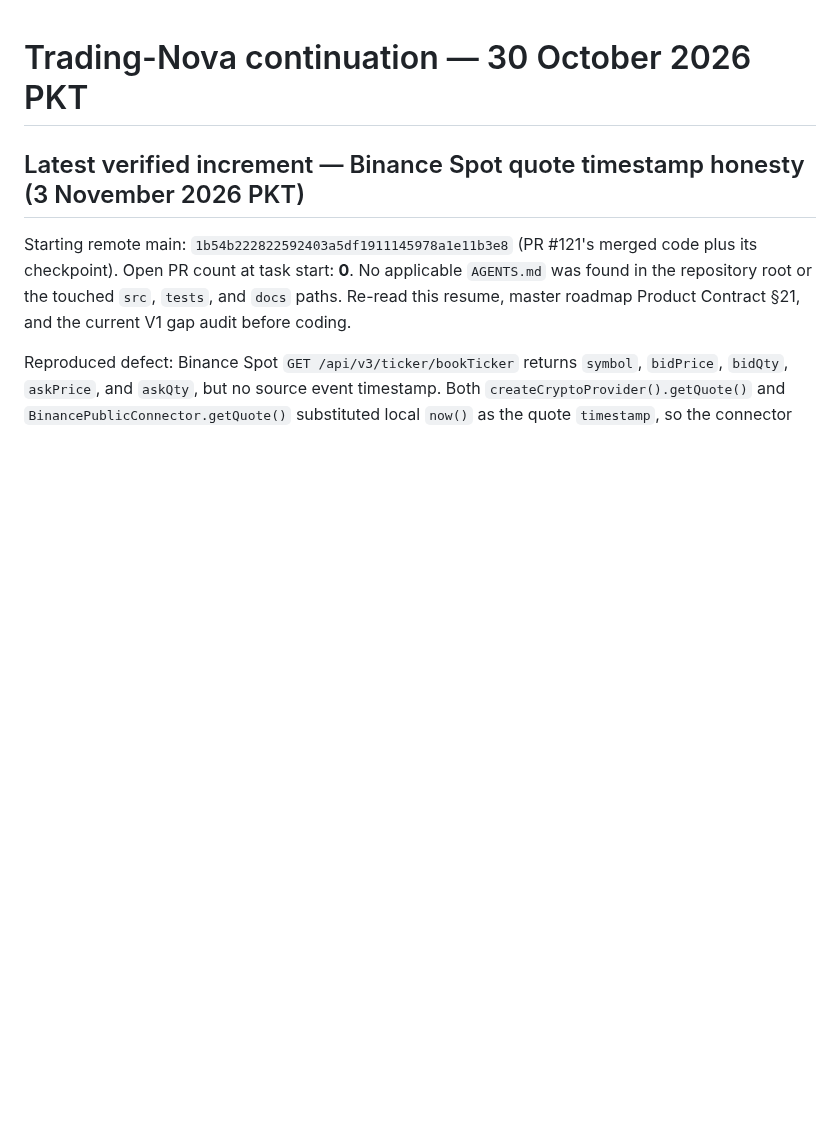
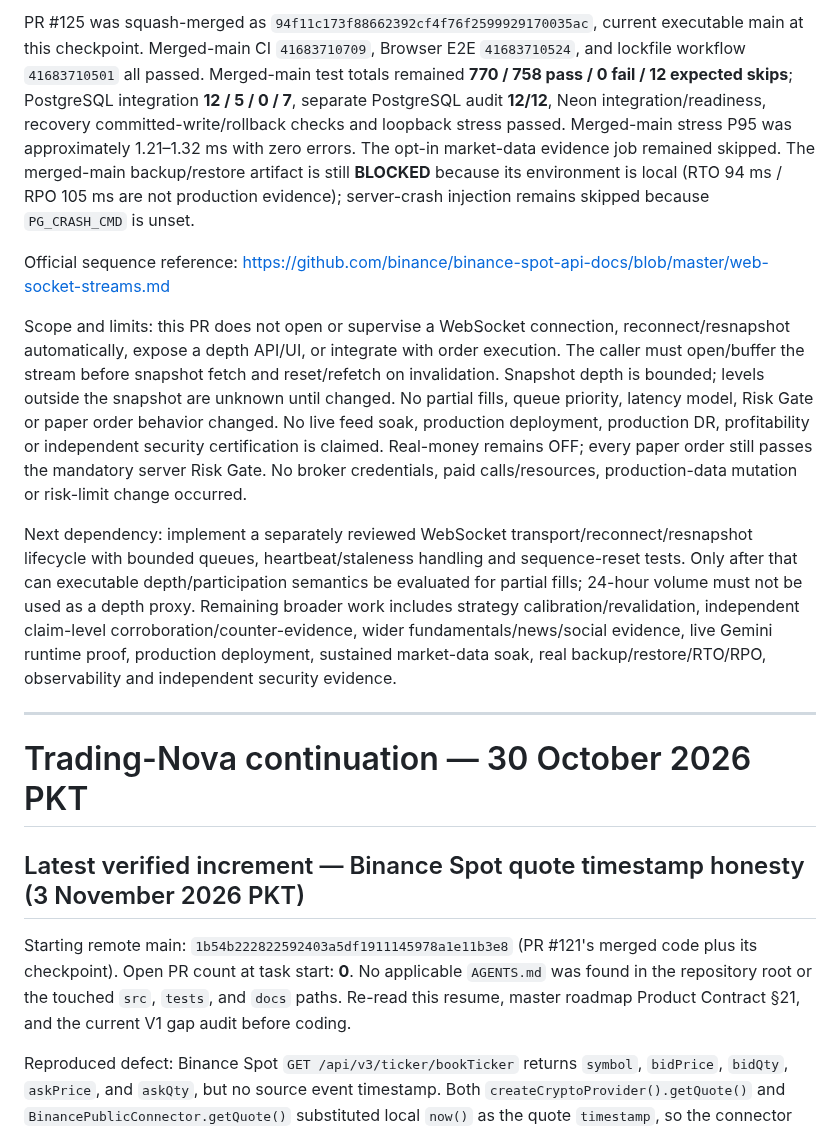
Before and after one commit to AloneSmoker007/Trading-Nova, a Markdown page: docs/TRADING-NOVA-RESUME-2026-10-30.md, the part around one of its changes. GitHub-like rendering; blank space fills up the shorter version.

Commit message:
docs: checkpoint Binance Spot depth foundation and sequence edge fix

```diff
--- a/docs/TRADING-NOVA-RESUME-2026-10-30.md
+++ b/docs/TRADING-NOVA-RESUME-2026-10-30.md
@@ -1,3 +23,13 @@
+PR #125 was squash-merged as `94f11c173f88662392cf4f76f2599929170035ac`, current executable main at this checkpoint. Merged-main CI `41683710709`, Browser E2E `41683710524`, and lockfile workflow `41683710501` all passed. Merged-main test totals remained **770 / 758 pass / 0 fail / 12 expected skips**; PostgreSQL integration **12 / 5 / 0 / 7**, separate PostgreSQL audit **12/12**, Neon integration/readiness, recovery committed-write/rollback checks and loopback stress passed. Merged-main stress P95 was approximately 1.21–1.32 ms with zero errors. The opt-in market-data evidence job remained skipped. The merged-main backup/restore artifact is still **BLOCKED** because its environment is local (RTO 94 ms / RPO 105 ms are not production evidence); server-crash injection remains skipped because `PG_CRASH_CMD` is unset.
+
+Official sequence reference: https://github.com/binance/binance-spot-api-docs/blob/master/web-socket-streams.md
+
+Scope and limits: this PR does not open or supervise a WebSocket connection, reconnect/resnapshot automatically, expose a depth API/UI, or integrate with order execution. The caller must open/buffer the stream before snapshot fetch and reset/refetch on invalidation. Snapshot depth is bounded; levels outside the snapshot are unknown until changed. No partial fills, queue priority, latency model, Risk Gate or paper order behavior changed. No live feed soak, production deployment, production DR, profitability or independent security certification is claimed. Real-money remains OFF; every paper order still passes the mandatory server Risk Gate. No broker credentials, paid calls/resources, production-data mutation or risk-limit change occurred.
+
+Next dependency: implement a separately reviewed WebSocket transport/reconnect/resnapshot lifecycle with bounded queues, heartbeat/staleness handling and sequence-reset tests. Only after that can executable depth/participation semantics be evaluated for partial fills; 24-hour volume must not be used as a depth proxy. Remaining broader work includes strategy calibration/revalidation, independent claim-level corroboration/counter-evidence, wider fundamentals/news/social evidence, live Gemini runtime proof, production deployment, sustained market-data soak, real backup/restore/RTO/RPO, observability and independent security evidence.
+
+---
+
 # Trading-Nova continuation — 30 October 2026 PKT
 
 ## Latest verified increment — Binance Spot quote timestamp honesty (3 November 2026 PKT)
```
Also changed, not shown: other parts of docs/TRADING-NOVA-RESUME-2026-10-30.md (+22 -0 lines).
